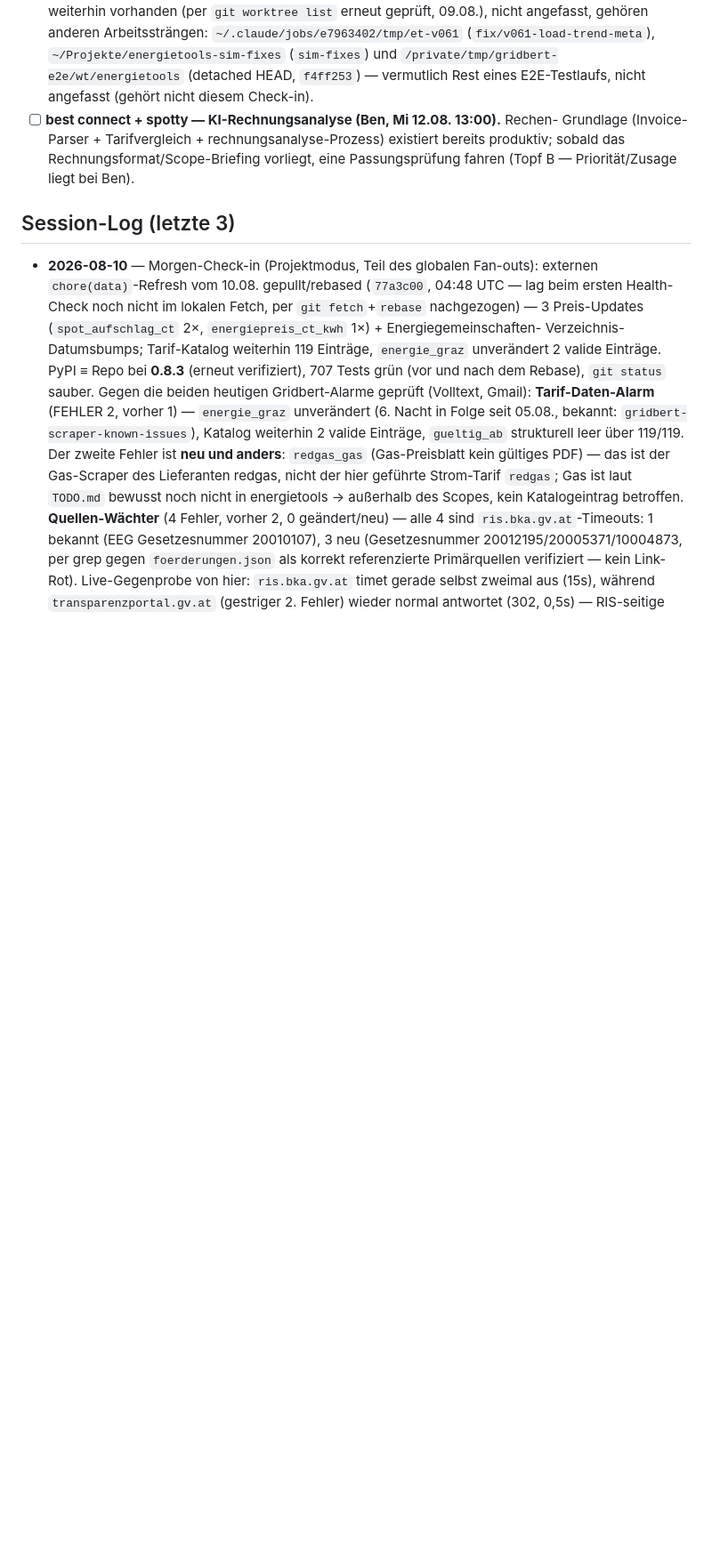
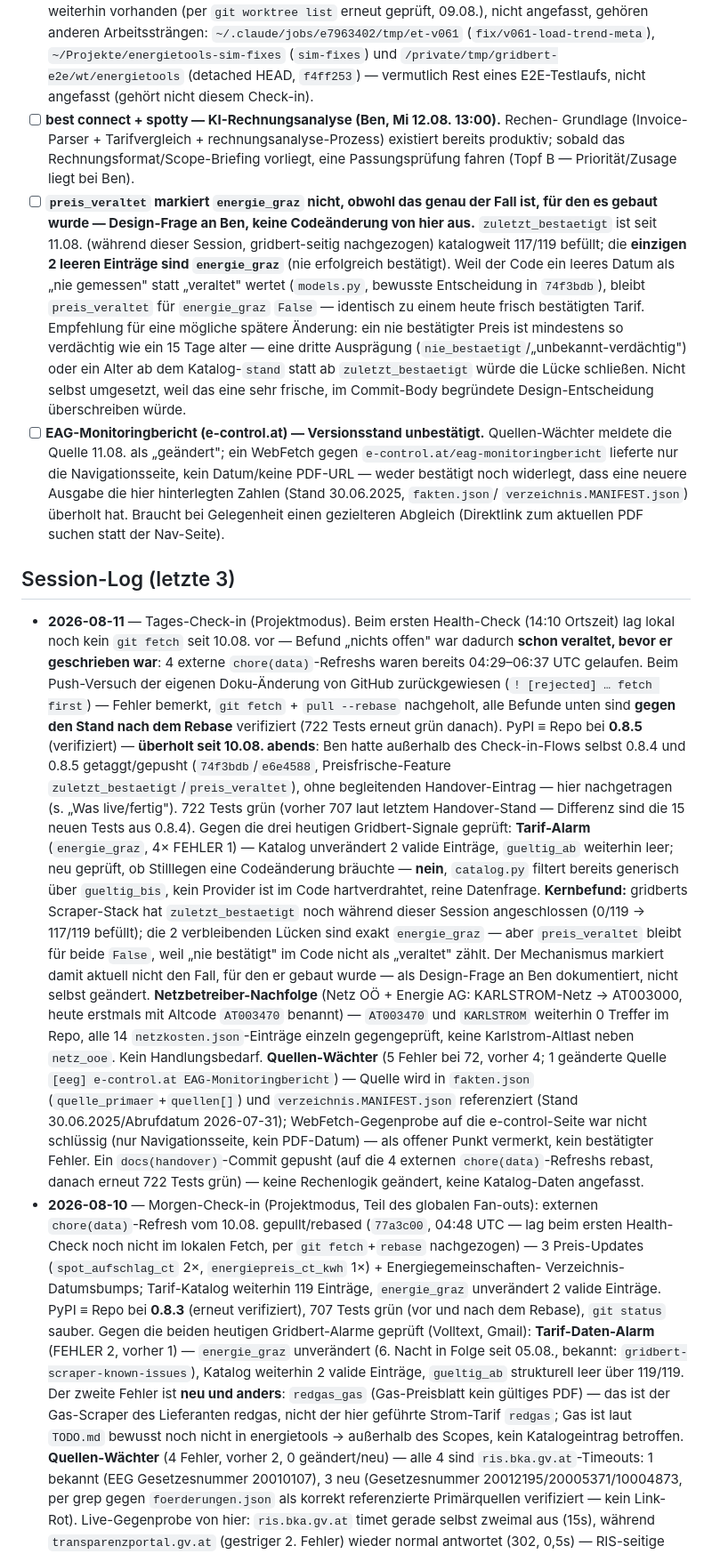
Before and after one commit to BMoer/energietools, a Markdown page: docs/HANDOVER.md, the part around one of its changes. Shown at 89% size. GitHub-like rendering; blank space fills up the shorter version.

```diff
--- a/docs/HANDOVER.md
+++ b/docs/HANDOVER.md
@@ -133,9 +175,66 @@
       Grundlage (Invoice-Parser + Tarifvergleich + rechnungsanalyse-Prozess) existiert
       bereits produktiv; sobald das Rechnungsformat/Scope-Briefing vorliegt, eine
       Passungsprüfung fahren (Topf B — Priorität/Zusage liegt bei Ben).
+- [ ] **`preis_veraltet` markiert `energie_graz` nicht, obwohl das genau der Fall
+      ist, für den es gebaut wurde — Design-Frage an Ben, keine Codeänderung von
+      hier aus.** `zuletzt_bestaetigt` ist seit 11.08. (während dieser Session,
+      gridbert-seitig nachgezogen) katalogweit 117/119 befüllt; die **einzigen 2
+      leeren Einträge sind `energie_graz`** (nie erfolgreich bestätigt). Weil der
+      Code ein leeres Datum als „nie gemessen" statt „veraltet" wertet
+      (`models.py`, bewusste Entscheidung in `74f3bdb`), bleibt `preis_veraltet`
+      für `energie_graz` `False` — identisch zu einem heute frisch bestätigten
+      Tarif. Empfehlung für eine mögliche spätere Änderung: ein nie bestätigter
+      Preis ist mindestens so verdächtig wie ein 15 Tage alter — eine dritte
+      Ausprägung (`nie_bestaetigt`/„unbekannt-verdächtig") oder ein Alter ab dem
+      Katalog-`stand` statt ab `zuletzt_bestaetigt` würde die Lücke schließen.
+      Nicht selbst umgesetzt, weil das eine sehr frische, im Commit-Body
+      begründete Design-Entscheidung überschreiben würde.
+- [ ] **EAG-Monitoringbericht (e-control.at) — Versionsstand unbestätigt.**
+      Quellen-Wächter meldete die Quelle 11.08. als „geändert"; ein WebFetch gegen
+      `e-control.at/eag-monitoringbericht` lieferte nur die Navigationsseite, kein
+      Datum/keine PDF-URL — weder bestätigt noch widerlegt, dass eine neuere Ausgabe
+      die hier hinterlegten Zahlen (Stand 30.06.2025, `fakten.json`/
+      `verzeichnis.MANIFEST.json`) überholt hat. Braucht bei Gelegenheit einen
+      gezielteren Abgleich (Direktlink zum aktuellen PDF suchen statt der Nav-Seite).
 
 ## Session-Log (letzte 3)
 
+- **2026-08-11** — Tages-Check-in (Projektmodus). Beim ersten Health-Check
+  (14:10 Ortszeit) lag lokal noch kein `git fetch` seit 10.08. vor — Befund „nichts
+  offen" war dadurch **schon veraltet, bevor er geschrieben war**: 4 externe
+  `chore(data)`-Refreshs waren bereits 04:29–06:37 UTC gelaufen. Beim
+  Push-Versuch der eigenen Doku-Änderung von GitHub zurückgewiesen
+  (`! [rejected] … fetch first`) — Fehler bemerkt, `git fetch` + `pull --rebase`
+  nachgeholt, alle Befunde unten sind **gegen den Stand nach dem Rebase**
+  verifiziert (722 Tests erneut grün danach). PyPI ≡ Repo bei **0.8.5**
+  (verifiziert) — **überholt seit 10.08. abends**: Ben hatte außerhalb des
+  Check-in-Flows selbst 0.8.4 und 0.8.5 getaggt/gepusht (`74f3bdb`/`e6e4588`,
+  Preisfrische-Feature `zuletzt_bestaetigt`/`preis_veraltet`), ohne begleitenden
+  Handover-Eintrag — hier nachgetragen (s. „Was live/fertig"). 722 Tests grün
+  (vorher 707 laut letztem Handover-Stand — Differenz sind die 15 neuen Tests aus
+  0.8.4). Gegen die drei heutigen Gridbert-Signale geprüft: **Tarif-Alarm**
+  (`energie_graz`, 4× FEHLER 1) — Katalog unverändert 2 valide Einträge,
+  `gueltig_ab` weiterhin leer; neu geprüft, ob Stilllegen eine Codeänderung
+  bräuchte — **nein**, `catalog.py` filtert bereits generisch über `gueltig_bis`,
+  kein Provider ist im Code hartverdrahtet, reine Datenfrage. **Kernbefund:**
+  gridberts Scraper-Stack hat `zuletzt_bestaetigt` noch während dieser Session
+  angeschlossen (0/119 → 117/119 befüllt); die 2 verbleibenden Lücken sind exakt
+  `energie_graz` — aber `preis_veraltet` bleibt für beide `False`, weil „nie
+  bestätigt" im Code nicht als „veraltet" zählt. Der Mechanismus markiert damit
+  aktuell nicht den Fall, für den er gebaut wurde — als Design-Frage an Ben
+  dokumentiert, nicht selbst geändert.
+  **Netzbetreiber-Nachfolge** (Netz OÖ + Energie AG: KARLSTROM-Netz → AT003000, heute
+  erstmals mit Altcode `AT003470` benannt) — `AT003470` und `KARLSTROM` weiterhin 0
+  Treffer im Repo, alle 14 `netzkosten.json`-Einträge einzeln gegengeprüft, keine
+  Karlstrom-Altlast neben `netz_ooe`. Kein Handlungsbedarf. **Quellen-Wächter** (5
+  Fehler bei 72, vorher 4; 1 geänderte Quelle `[eeg] e-control.at
+  EAG-Monitoringbericht`) — Quelle wird in `fakten.json`
+  (`quelle_primaer`+`quellen[]`) und `verzeichnis.MANIFEST.json` referenziert
+  (Stand 30.06.2025/Abrufdatum 2026-07-31); WebFetch-Gegenprobe auf die e-control-Seite
+  war nicht schlüssig (nur Navigationsseite, kein PDF-Datum) — als offener Punkt
+  vermerkt, kein bestätigter Fehler. Ein `docs(handover)`-Commit gepusht (auf die 4
+  externen `chore(data)`-Refreshs rebast, danach erneut 722 Tests grün) — keine
+  Rechenlogik geändert, keine Katalog-Daten angefasst.
 - **2026-08-10** — Morgen-Check-in (Projektmodus, Teil des globalen Fan-outs): externen
   `chore(data)`-Refresh vom 10.08. gepullt/rebased (`77a3c00`, 04:48 UTC — lag beim ersten
   Health-Check noch nicht im lokalen Fetch, per `git fetch`+`rebase` nachgezogen) — 3
```
Also changed, not shown: other parts of docs/HANDOVER.md (+85 -68 lines).
